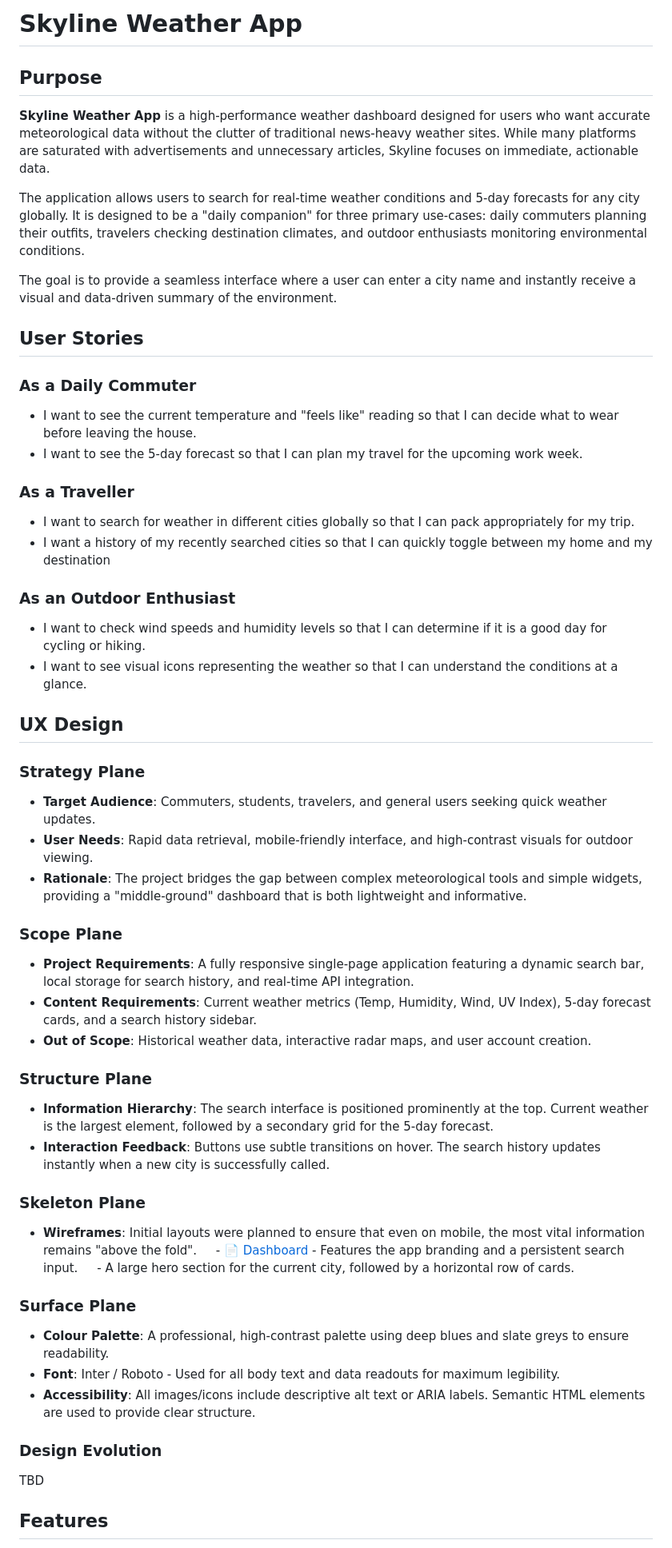
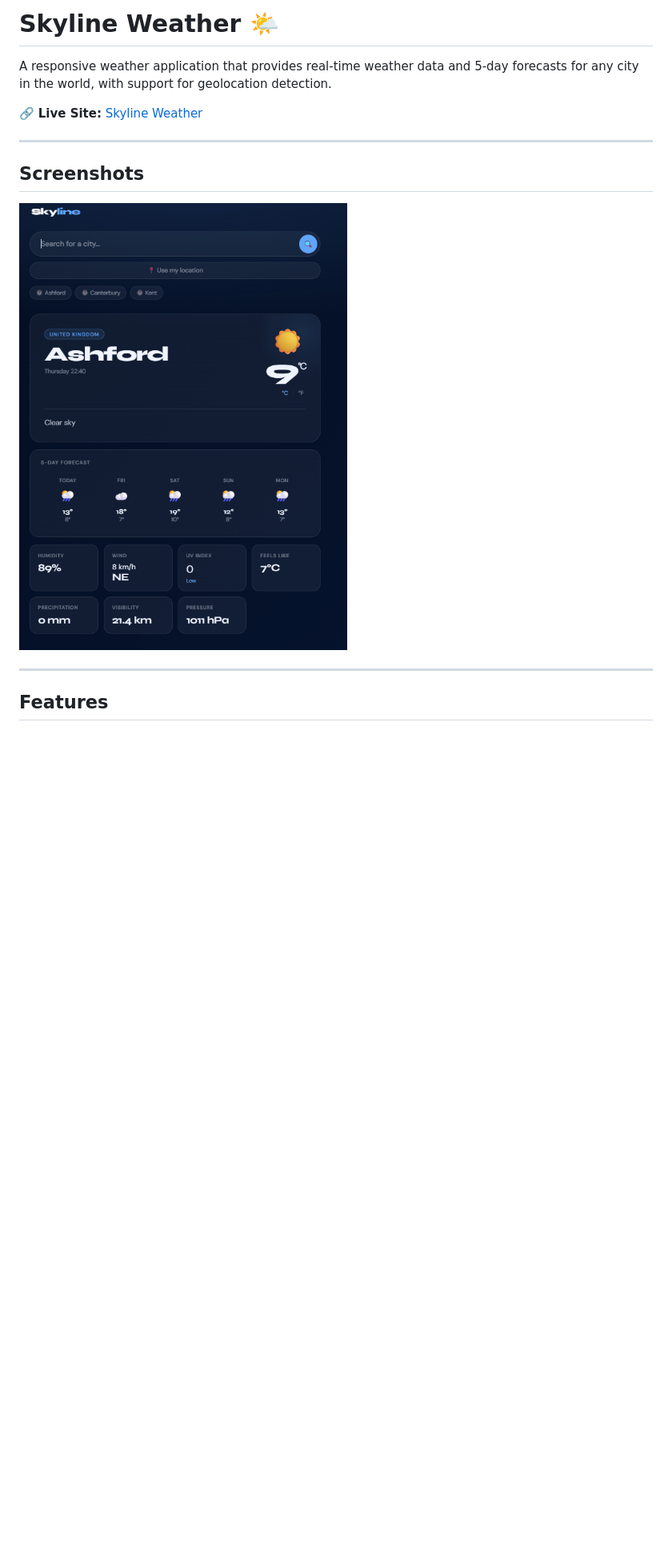
Before and after one commit to Hybrid965/Skyline-Weather-App, a Markdown page: readme.md, the part around the change printed below. Shown: that part at 80% size. Rendered like a GitHub page; pictures changed too: assets/images/skyline.png (added); blank space fills up the shorter version.

```diff
--- a/readme.md
+++ b/readme.md
@@ -1,52 +1,15 @@
-# Skyline Weather App
+# Skyline Weather 🌤️
 
-## Purpose
-**Skyline Weather App** is a high-performance weather dashboard designed for users who want accurate meteorological data without the clutter of traditional news-heavy weather sites. While many platforms are saturated with advertisements and unnecessary articles, Skyline focuses on immediate, actionable data.
+A responsive weather application that provides real-time weather data and 5-day forecasts for any city in the world, with support for geolocation detection.
 
-The application allows users to search for real-time weather conditions and 5-day forecasts for any city globally. It is designed to be a "daily companion" for three primary use-cases: daily commuters planning their outfits, travelers checking destination climates, and outdoor enthusiasts monitoring environmental conditions.
+🔗 **Live Site:** [Skyline Weather](https://hybrid965.github.io/Skyline-Weather-App/)
 
-The goal is to provide a seamless interface where a user can enter a city name and instantly receive a visual and data-driven summary of the environment.
+---
 
-## User Stories
-### As a Daily Commuter
-- I want to see the current temperature and "feels like" reading so that I can decide what to wear before leaving the house.
-- I want to see the 5-day forecast so that I can plan my travel for the upcoming work week.
+## Screenshots
 
-### As a Traveller
-- I want to search for weather in different cities globally so that I can pack appropriately for my trip.
-- I want a history of my recently searched cities so that I can quickly toggle between my home and my destination
+![Skyline Weather App](assets/images/skyline.png)
 
-### As an Outdoor Enthusiast
-- I want to check wind speeds and humidity levels so that I can determine if it is a good day for cycling or hiking.
-- I want to see visual icons representing the weather so that I can understand the conditions at a glance.
-
-## UX Design
-
-### Strategy Plane
-- **Target Audience**: Commuters, students, travelers, and general users seeking quick weather updates.
-- **User Needs**: Rapid data retrieval, mobile-friendly interface, and high-contrast visuals for outdoor viewing.
-- **Rationale**: The project bridges the gap between complex meteorological tools and simple widgets, providing a "middle-ground" dashboard that is both lightweight and informative.
-
-### Scope Plane
-- **Project Requirements**: A fully responsive single-page application featuring a dynamic search bar, local storage for search history, and real-time API integration.
-- **Content Requirements**: Current weather metrics (Temp, Humidity, Wind, UV Index), 5-day forecast cards, and a search history sidebar.
-- **Out of Scope**: Historical weather data, interactive radar maps, and user account creation.
-
-### Structure Plane
-- **Information Hierarchy**: The search interface is positioned prominently at the top. Current weather is the largest element, followed by a secondary grid for the 5-day forecast.
-- **Interaction Feedback**: Buttons use subtle transitions on hover. The search history updates instantly when a new city is successfully called.
-
-### Skeleton Plane
-- **Wireframes**: Initial layouts were planned to ensure that even on mobile, the most vital information remains "above the fold".
-    - 📄 [Dashboard](docs/wireframes/dashboard.png) - Features the app branding and a persistent search input.
-    - A large hero section for the current city, followed by a horizontal row of cards.
-
-### Surface Plane
-- **Colour Palette**: A professional, high-contrast palette using deep blues and slate greys to ensure readability.
-- **Font**: Inter / Roboto - Used for all body text and data readouts for maximum legibility.
-- **Accessibility**: All images/icons include descriptive alt text or ARIA labels. Semantic HTML elements are used to provide clear structure.
-
-### Design Evolution
-TBD
+---
 
 ## Features
```
Also changed, not shown: other parts of readme.md (+64 -11 lines).
